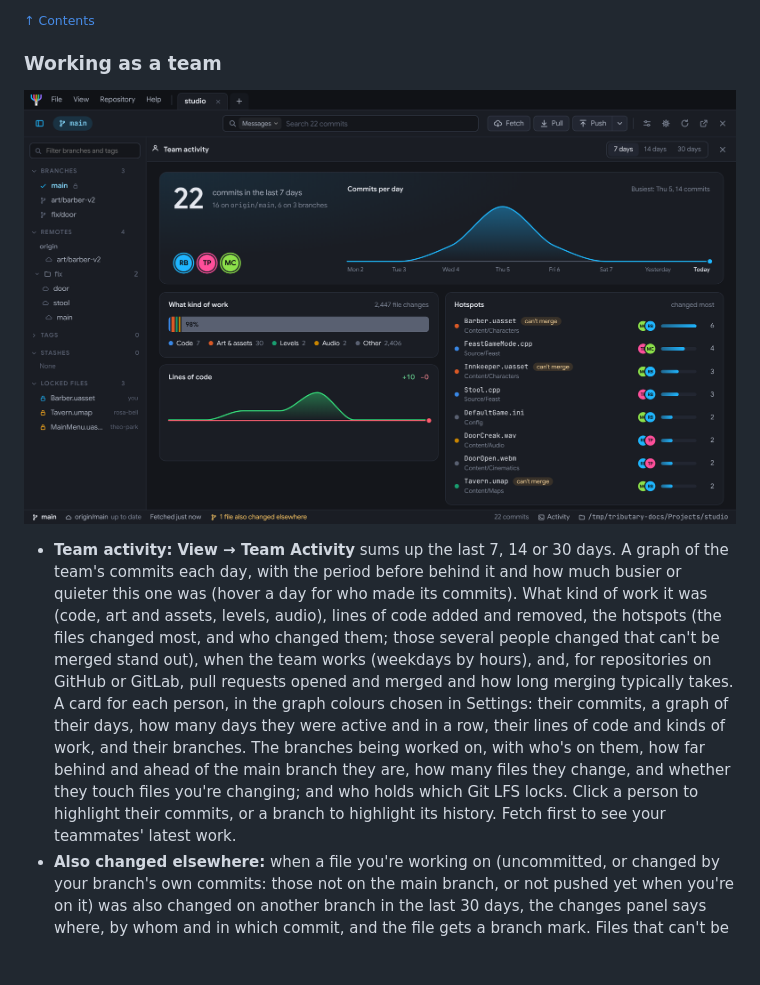
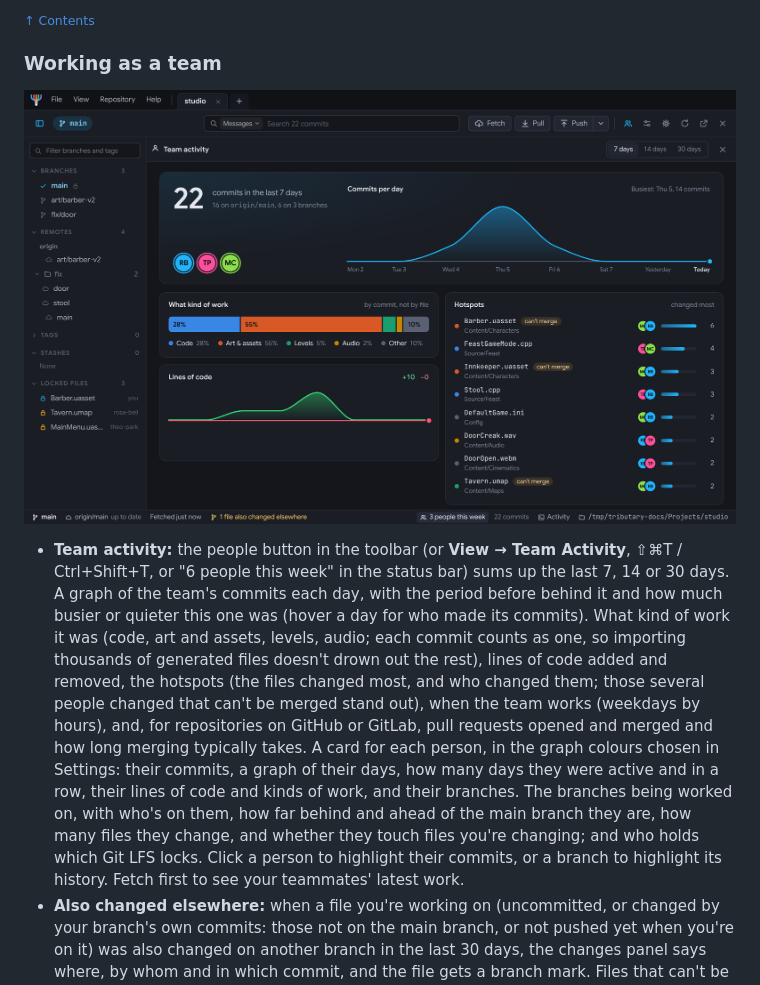
Before and after one commit to shikoko/tributary, a Markdown page: README.md, the part around the change. Rendered like a GitHub page; pictures changed too: docs/images/team.png; blank space fills up the shorter version.

```diff
--- a/README.md
+++ b/README.md
@@ -159,7 +159,7 @@ Open a repository and Tributary draws its history as a colourful commit graph, w
 
 ![Team activity: the team's commits each day compared with the period before, what kind of work it was, lines of code, hotspots, and a card for each person with their own graph](docs/images/team.png)
 
-- **Team activity:** **View → Team Activity** sums up the last 7, 14 or 30 days. A graph of the team's commits each day, with the period before behind it and how much busier or quieter this one was (hover a day for who made its commits). What kind of work it was (code, art and assets, levels, audio), lines of code added and removed, the hotspots (the files changed most, and who changed them; those several people changed that can't be merged stand out), when the team works (weekdays by hours), and, for repositories on GitHub or GitLab, pull requests opened and merged and how long merging typically takes. A card for each person, in the graph colours chosen in Settings: their commits, a graph of their days, how many days they were active and in a row, their lines of code and kinds of work, and their branches. The branches being worked on, with who's on them, how far behind and ahead of the main branch they are, how many files they change, and whether they touch files you're changing; and who holds which Git LFS locks. Click a person to highlight their commits, or a branch to highlight its history. Fetch first to see your teammates' latest work.
+- **Team activity:** the people button in the toolbar (or **View → Team Activity**, ⇧⌘T / Ctrl+Shift+T, or "6 people this week" in the status bar) sums up the last 7, 14 or 30 days. A graph of the team's commits each day, with the period before behind it and how much busier or quieter this one was (hover a day for who made its commits). What kind of work it was (code, art and assets, levels, audio; each commit counts as one, so importing thousands of generated files doesn't drown out the rest), lines of code added and removed, the hotspots (the files changed most, and who changed them; those several people changed that can't be merged stand out), when the team works (weekdays by hours), and, for repositories on GitHub or GitLab, pull requests opened and merged and how long merging typically takes. A card for each person, in the graph colours chosen in Settings: their commits, a graph of their days, how many days they were active and in a row, their lines of code and kinds of work, and their branches. The branches being worked on, with who's on them, how far behind and ahead of the main branch they are, how many files they change, and whether they touch files you're changing; and who holds which Git LFS locks. Click a person to highlight their commits, or a branch to highlight its history. Fetch first to see your teammates' latest work.
 - **Also changed elsewhere:** when a file you're working on (uncommitted, or changed by your branch's own commits: those not on the main branch, or not pushed yet when you're on it) was also changed on another branch in the last 30 days, the changes panel says where, by whom and in which commit, and the file gets a branch mark. Files that can't be merged, like Git LFS, lockable or binary assets, come first and stand out, since one version will have to win: better to talk to whoever changed it before spending a day on yours. The status bar shows how many; click it for the branches they're being worked on, who's working on each and when, and your files on each (click a file for that branch's change to it, or the eye to highlight the branch).
 - **Git LFS file locks:** in repositories that use Git LFS, the sidebar lists the locked files and who locked them, and changed files show a padlock. Lock a file from its right-click menu or with **Lock Files…** in the Repository menu, unlock your own, or force-unlock someone else's after a warning. If you've changed a file someone else has locked, the changes panel says so before you try to push. If you've changed a lockable file nobody has locked, it offers to lock it for you (or, with the setting on, locks it as soon as you change it). After you push, it offers to release your locks on the files you pushed, so your teammates can work on them (files you're still changing keep theirs); in Settings you can have it release them without asking, or never.
 
```
Also changed, not shown: 18 other files.
